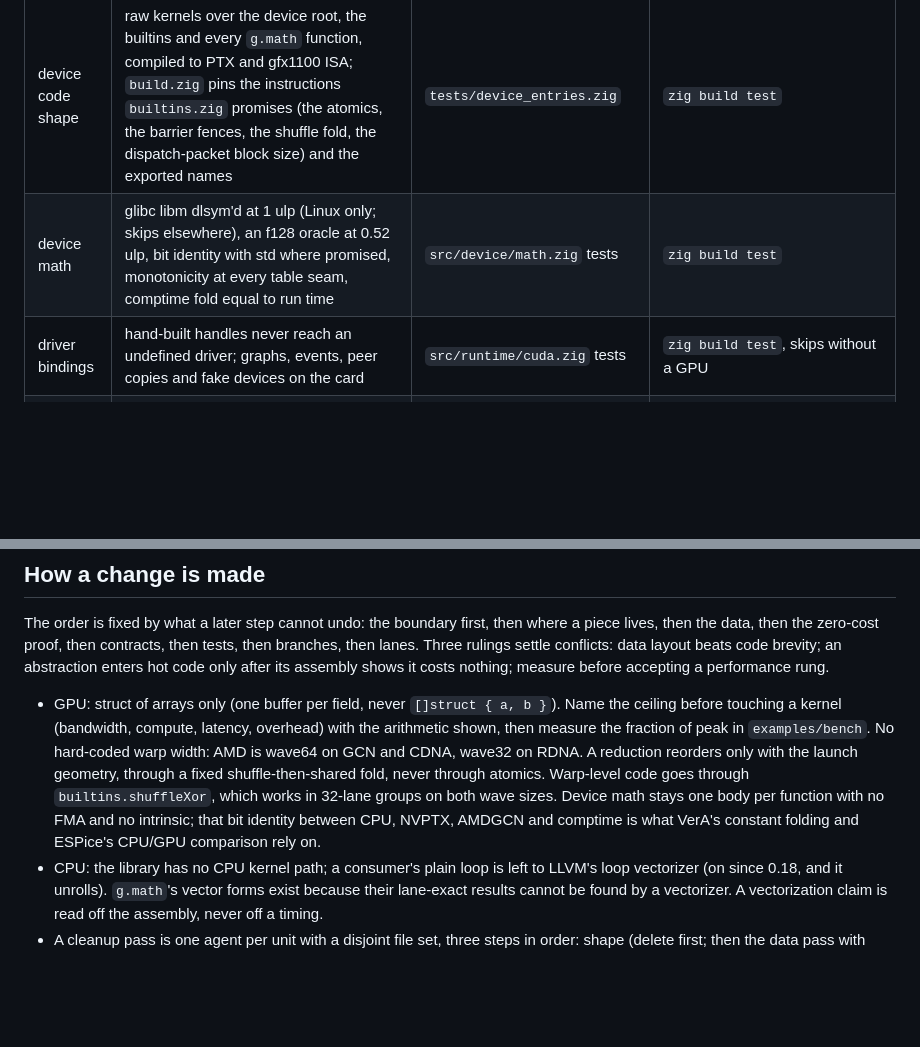
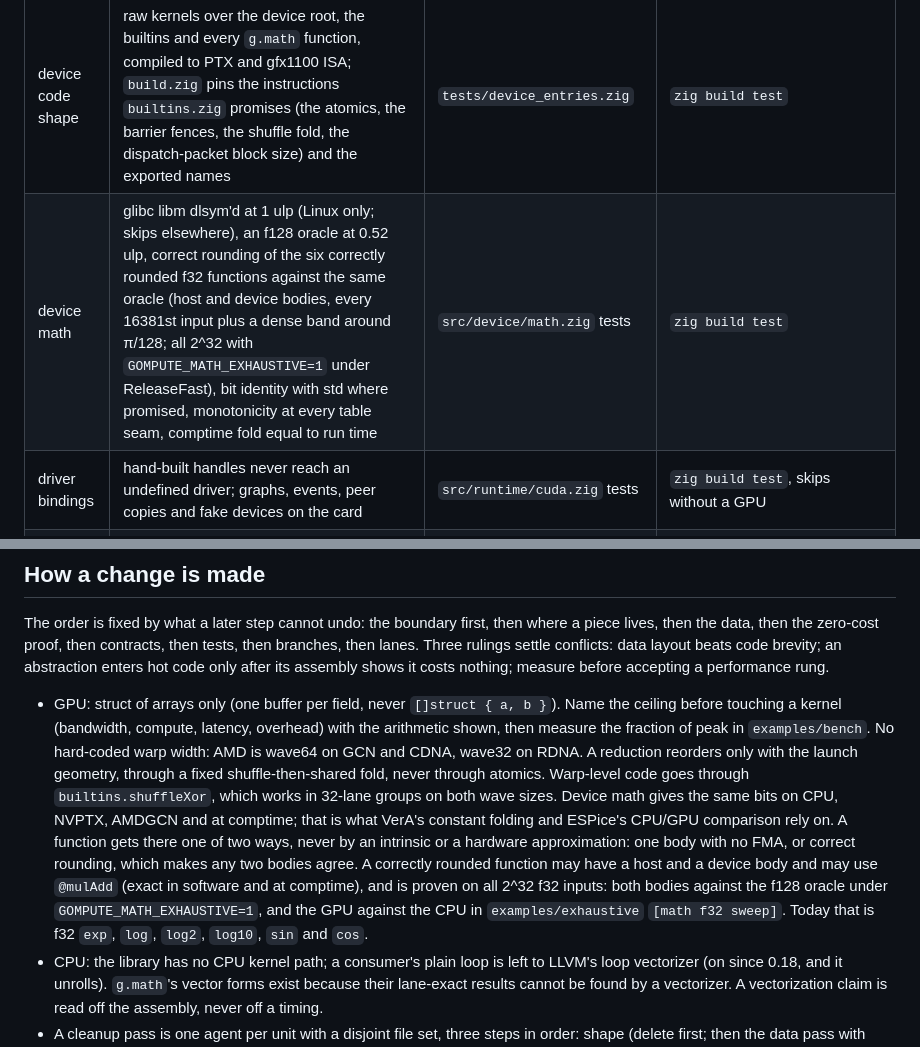
Before and after one commit to OmarSiwy/Gompute, a Markdown page: AGENTS.md, 2 parts joined by grey strips. Drawn GitHub-style; blank space fills up the shorter version.

Commit message:
docs: v2.0.0 in the Versions table; AGENTS.md: the two ways device math keeps its bits
Correct rounding is the second route to CPU/GPU/comptime bit identity
beside one FMA-free body: a correctly rounded function may have a host
and a device body and use @mulAdd, and is proven on all 2^32 f32 inputs.

```diff
--- a/AGENTS.md
+++ b/AGENTS.md
@@ -18,7 +18,7 @@ the ones that count.
 | Layer | Oracle | Where | Tier |
 |---|---|---|---|
 | device code shape | raw kernels over the device root, the builtins and every `g.math` function, compiled to PTX and gfx1100 ISA; `build.zig` pins the instructions `builtins.zig` promises (the atomics, the barrier fences, the shuffle fold, the dispatch-packet block size) and the exported names | `tests/device_entries.zig` | `zig build test` |
-| device math | glibc libm dlsym'd at 1 ulp (Linux only; skips elsewhere), an f128 oracle at 0.52 ulp, bit identity with std where promised, monotonicity at every table seam, comptime fold equal to run time | `src/device/math.zig` tests | `zig build test` |
+| device math | glibc libm dlsym'd at 1 ulp (Linux only; skips elsewhere), an f128 oracle at 0.52 ulp, correct rounding of the six correctly rounded f32 functions against the same oracle (host and device bodies, every 16381st input plus a dense band around π/128; all 2^32 with `GOMPUTE_MATH_EXHAUSTIVE=1` under ReleaseFast), bit identity with std where promised, monotonicity at every table seam, comptime fold equal to run time | `src/device/math.zig` tests | `zig build test` |
 | driver bindings | hand-built handles never reach an undefined driver; graphs, events, peer copies and fake devices on the card | `src/runtime/cuda.zig` tests | `zig build test`, skips without a GPU |
 | GPU math | the CPU bits, over 64K inputs per function, and over all 2^32 f32 inputs for the correctly rounded ones | `examples/exhaustive` `[math bit-identity]`, `[math f32 sweep]` | by hand, on a card |
 | artifact pipeline | known results through a second kernel root, a run-time kernel name, graph capture and replay, `runtime.dynamic` | `examples/exhaustive` | by hand |
@@ -70,7 +70,7 @@ the ones that count.
 
 The order is fixed by what a later step cannot undo: the boundary first, then where a piece lives, then the data, then the zero-cost proof, then contracts, then tests, then branches, then lanes. Three rulings settle conflicts: data layout beats code brevity; an abstraction enters hot code only after its assembly shows it costs nothing; measure before accepting a performance rung.
 
-- GPU: struct of arrays only (one buffer per field, never `[]struct { a, b }`). Name the ceiling before touching a kernel (bandwidth, compute, latency, overhead) with the arithmetic shown, then measure the fraction of peak in `examples/bench`. No hard-coded warp width: AMD is wave64 on GCN and CDNA, wave32 on RDNA. A reduction reorders only with the launch geometry, through a fixed shuffle-then-shared fold, never through atomics. Warp-level code goes through `builtins.shuffleXor`, which works in 32-lane groups on both wave sizes. Device math stays one body per function with no FMA and no intrinsic; that bit identity between CPU, NVPTX, AMDGCN and comptime is what VerA's constant folding and ESPice's CPU/GPU comparison rely on.
+- GPU: struct of arrays only (one buffer per field, never `[]struct { a, b }`). Name the ceiling before touching a kernel (bandwidth, compute, latency, overhead) with the arithmetic shown, then measure the fraction of peak in `examples/bench`. No hard-coded warp width: AMD is wave64 on GCN and CDNA, wave32 on RDNA. A reduction reorders only with the launch geometry, through a fixed shuffle-then-shared fold, never through atomics. Warp-level code goes through `builtins.shuffleXor`, which works in 32-lane groups on both wave sizes. Device math gives the same bits on CPU, NVPTX, AMDGCN and at comptime; that is what VerA's constant folding and ESPice's CPU/GPU comparison rely on. A function gets there one of two ways, never by an intrinsic or a hardware approximation: one body with no FMA, or correct rounding, which makes any two bodies agree. A correctly rounded function may have a host and a device body and may use `@mulAdd` (exact in software and at comptime), and is proven on all 2^32 f32 inputs: both bodies against the f128 oracle under `GOMPUTE_MATH_EXHAUSTIVE=1`, and the GPU against the CPU in `examples/exhaustive` `[math f32 sweep]`. Today that is f32 `exp`, `log`, `log2`, `log10`, `sin` and `cos`.
 - CPU: the library has no CPU kernel path; a consumer's plain loop is left to LLVM's loop vectorizer (on since 0.18, and it unrolls). `g.math`'s vector forms exist because their lane-exact results cannot be found by a vectorizer. A vectorization claim is read off the assembly, never off a timing.
 - A cleanup pass is one agent per unit with a disjoint file set, three steps in order: shape (delete first; then the data pass with sizes and widths stated; doc comments carry a fact the signature cannot), testability (every bug class gets an oracle and a layer), implementation. Nothing in a pass simplifies away a NaN gate, an `errdefer`, validation at a trust boundary, a tolerance, or the ceiling a `ponytail:` comment names. Every deliberate shortcut carries a `ponytail:` comment with its ceiling and its upgrade path.
 - Each agent runs one `zig build` at a time and only its own unit's step; the full suite, the exhaustive example and the bench run between waves. The `.zig-cache` is shared, so an agent mid-edit in `src/runtime` breaks every other build until it compiles again; sequence those.
```
Also changed, not shown: docs/reference.md (+1 -0 lines).
